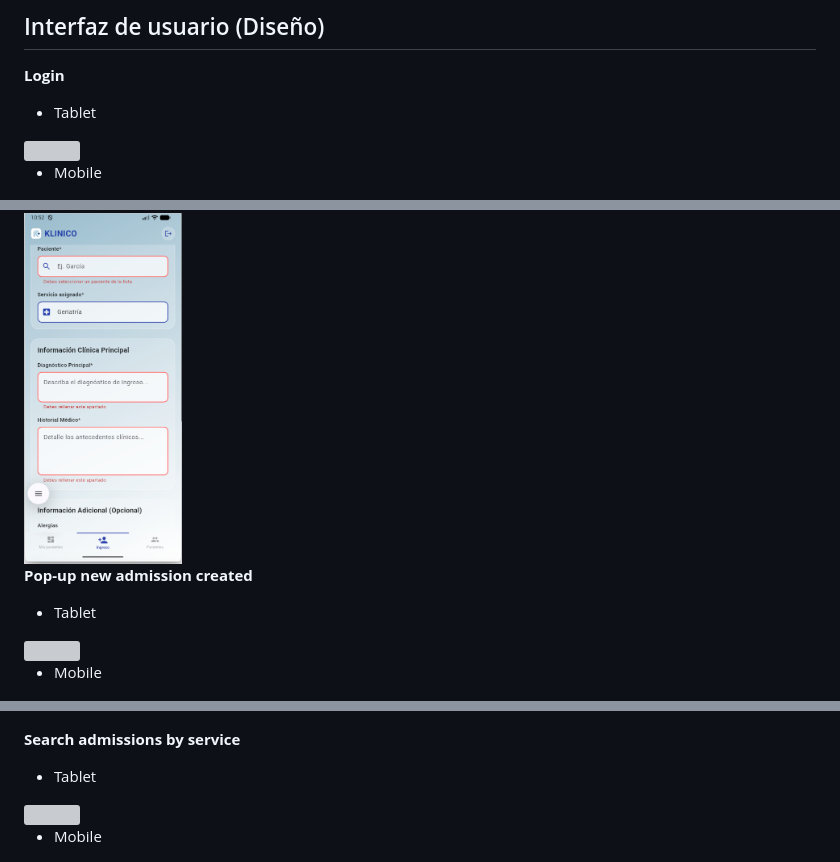
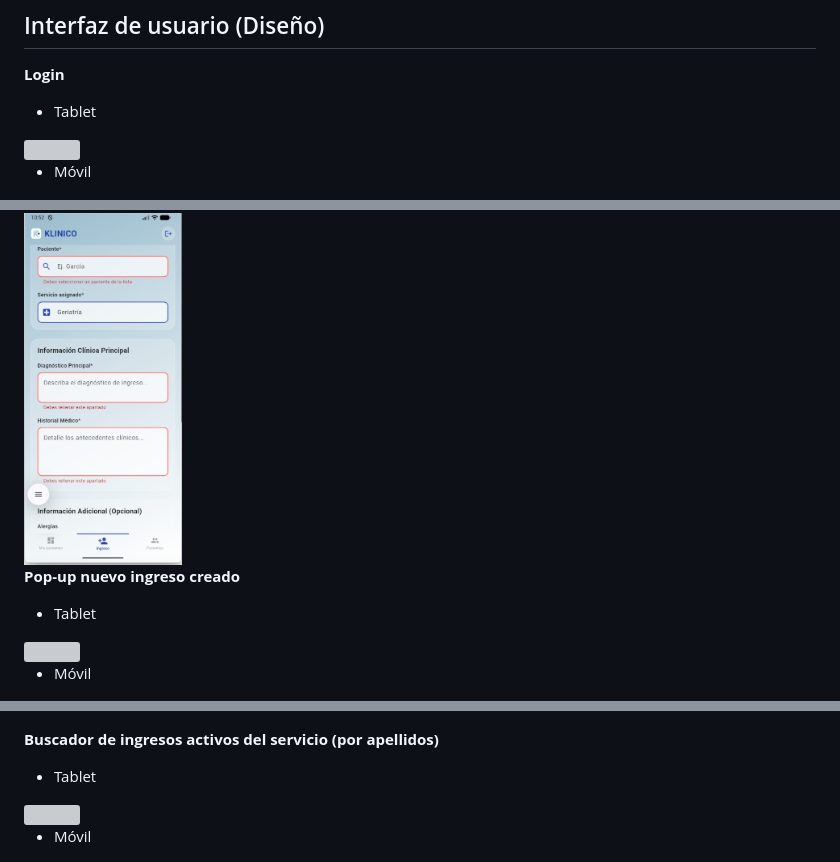
Before and after one commit to SergioLM7/klinico-front, a Markdown page: README.md, 3 parts joined by grey strips. Drawn GitHub-style; grey boxes are pictures that could not be loaded.

```diff
--- a/README.md
+++ b/README.md
@@ -80,7 +80,7 @@ El sistema distingue dos perfiles de usuario con vistas y permisos diferenciados
 
 <img src="https://github.com/SergioLM7/klinico-front/blob/main/assets/screenshots/tablet/tablet-login.png" width="50%" height="50%">
 
-- Mobile
+- Móvil
 
 <img src="https://github.com/SergioLM7/klinico-front/blob/main/assets/screenshots/mobile/movil-login.png" width="20%" height="50%">
 
@@ -111,12 +111,12 @@ El sistema distingue dos perfiles de usuario con vistas y permisos diferenciados
 
 <img src="https://github.com/SergioLM7/klinico-front/blob/main/assets/screenshots/mobile/movil-validacion-nuevo-ingreso.png" width="20%" height="50%">
 
-**Pop-up new admission created**
+**Pop-up nuevo ingreso creado**
 - Tablet
 
 <img src="https://github.com/SergioLM7/klinico-front/blob/main/assets/screenshots/tablet/tablet-ingreso-creado-ok.png" width="50%" height="50%">
 
-- Mobile
+- Móvil
 
 <img src="https://github.com/SergioLM7/klinico-front/blob/main/assets/screenshots/mobile/movil-creacion-admision-ok.png" width="20%" height="50%">
 
@@ -151,12 +151,12 @@ El sistema distingue dos perfiles de usuario con vistas y permisos diferenciados
 
 <img src="https://github.com/SergioLM7/klinico-front/blob/main/assets/screenshots/mobile/movil-kpis-servicio-1.png" width="20%" height="50%"> <img src="https://github.com/SergioLM7/klinico-front/blob/main/assets/screenshots/mobile/movil-kpis-servicio-mensual.png" width="20%" height="50%">
 
-**Search admissions by service**
+**Buscador de ingresos activos del servicio (por apellidos)**
 - Tablet
 
 <img src="https://github.com/SergioLM7/klinico-front/blob/main/assets/screenshots/tablet/tablet-buscador-paciente.png" width="50%" height="50%">
 
-- Mobile
+- Móvil
 
 <img src="https://github.com/SergioLM7/klinico-front/blob/main/assets/screenshots/mobile/movil-buscador-pacientes.png" width="20%" height="50%">
 
```
Also changed, not shown: other parts of README.md (+11 -11 lines).
